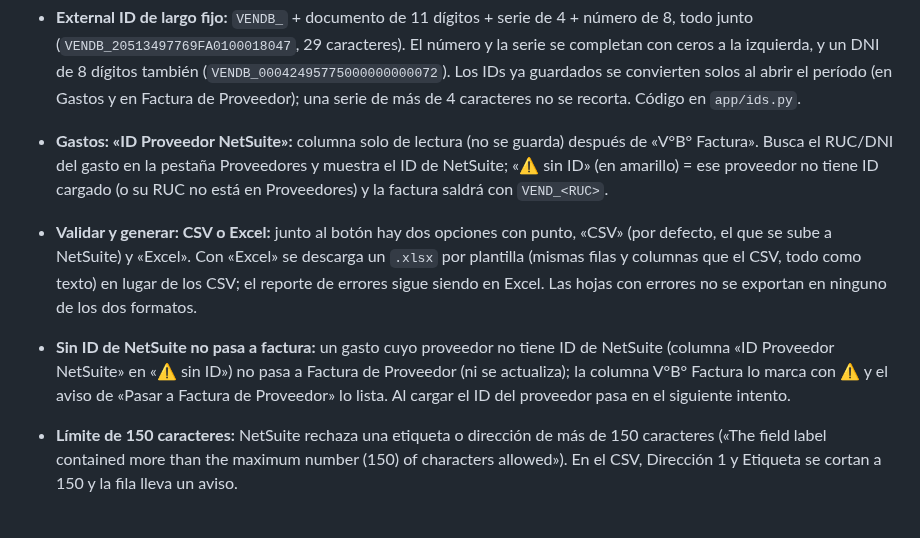
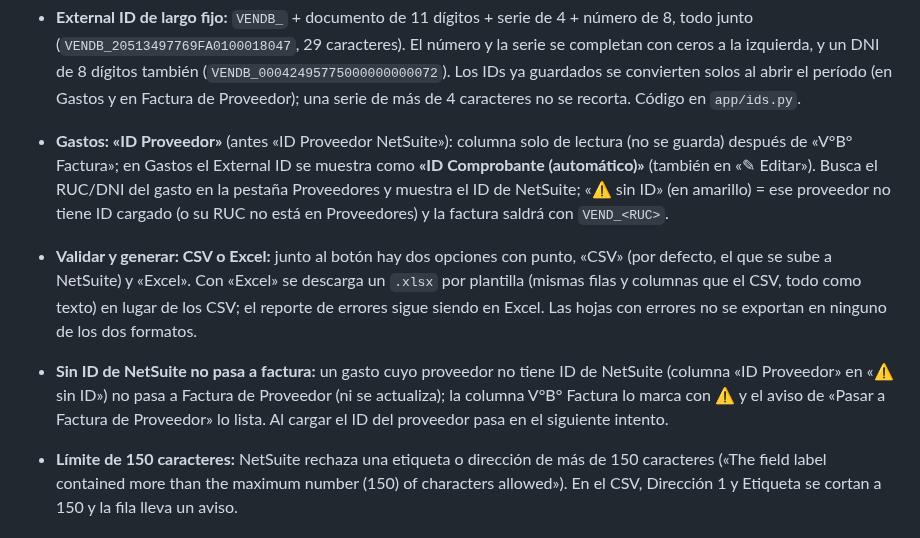
Before and after one commit to gerenciabioverde-ops/falcon-netsuite, a Markdown page: README.md, the part around the change. Rendered like a GitHub page.

Commit message:
README: ID Proveedor / ID Comprobante en Gastos
Co-Authored-By: Claude Sonnet 5.5 <noreply@anthropic.com>
Claude-Session: https://claude.ai/code/session_014UeiqNbgzq8vBmDA7v9vVd

```diff
--- a/README.md
+++ b/README.md
@@ -96,8 +96,8 @@ Las pestañas guardan un borrador en el navegador. «Artículos: Importe» se ca
 - **Gastos: Código de impuesto y retención:** tres columnas al final de Gastos: **% Retención** (se escribe, p. ej. 8), **Monto Retención** (automático = Total × %) y **Código de impuesto** (lista `VAT_PE:S-PE` / `E-PE` / `I-PE` / `R10-PE`). Se propone solo: con IGV mayor que 0 = `S-PE`; sin IGV = `E-PE` (exonerado, en amarillo para revisar: puede ser inafecto `I-PE`, se cambia a mano); en un **recibo por honorarios**, con % de retención = `R10-PE` y sin retención = `E-PE`. Pasa a *Gastos: Código de impuesto* de Factura de Proveedor (🔄 Actualizar desde Gastos también lo trae); un gasto sin código no pasa. Los gastos guardados se amplían solos (`app/periodos.py`).
 - **Cuentas en el Excel vs. el CSV:** al generar con la opción «Excel» (el reporte), las columnas de cuentas salen como en el sistema, con el número del COA de NetSuite (`42100`, `1203.00`, `6105`); el CSV para NetSuite lleva el ID interno (`111`, `997`), que es lo que reconoce NetSuite al importar.
 - **External ID de largo fijo:** `VENDB_` + documento de 11 dígitos + serie de 4 + número de 8, todo junto (`VENDB_20513497769FA0100018047`, 29 caracteres). El número y la serie se completan con ceros a la izquierda, y un DNI de 8 dígitos también (`VENDB_00042495775000000000072`). Los IDs ya guardados se convierten solos al abrir el período (en Gastos y en Factura de Proveedor); una serie de más de 4 caracteres no se recorta. Código en `app/ids.py`.
-- **Gastos: «ID Proveedor NetSuite»:** columna solo de lectura (no se guarda) después de «V°B° Factura». Busca el RUC/DNI del gasto en la pestaña Proveedores y muestra el ID de NetSuite; «⚠ sin ID» (en amarillo) = ese proveedor no tiene ID cargado (o su RUC no está en Proveedores) y la factura saldrá con `VEND_<RUC>`.
+- **Gastos: «ID Proveedor»** (antes «ID Proveedor NetSuite»): columna solo de lectura (no se guarda) después de «V°B° Factura»; en Gastos el External ID se muestra como **«ID Comprobante (automático)»** (también en «✎ Editar»). Busca el RUC/DNI del gasto en la pestaña Proveedores y muestra el ID de NetSuite; «⚠ sin ID» (en amarillo) = ese proveedor no tiene ID cargado (o su RUC no está en Proveedores) y la factura saldrá con `VEND_<RUC>`.
 - **Validar y generar: CSV o Excel:** junto al botón hay dos opciones con punto, «CSV» (por defecto, el que se sube a NetSuite) y «Excel». Con «Excel» se descarga un `.xlsx` por plantilla (mismas filas y columnas que el CSV, todo como texto) en lugar de los CSV; el reporte de errores sigue siendo en Excel. Las hojas con errores no se exportan en ninguno de los dos formatos.
-- **Sin ID de NetSuite no pasa a factura:** un gasto cuyo proveedor no tiene ID de NetSuite (columna «ID Proveedor NetSuite» en «⚠ sin ID») no pasa a Factura de Proveedor (ni se actualiza); la columna V°B° Factura lo marca con ⚠ y el aviso de «Pasar a Factura de Proveedor» lo lista. Al cargar el ID del proveedor pasa en el siguiente intento.
+- **Sin ID de NetSuite no pasa a factura:** un gasto cuyo proveedor no tiene ID de NetSuite (columna «ID Proveedor» en «⚠ sin ID») no pasa a Factura de Proveedor (ni se actualiza); la columna V°B° Factura lo marca con ⚠ y el aviso de «Pasar a Factura de Proveedor» lo lista. Al cargar el ID del proveedor pasa en el siguiente intento.
 
 - **Límite de 150 caracteres:** NetSuite rechaza una etiqueta o dirección de más de 150 caracteres («The field label contained more than the maximum number (150) of characters allowed»). En el CSV, Dirección 1 y Etiqueta se cortan a 150 y la fila lleva un aviso.
```
